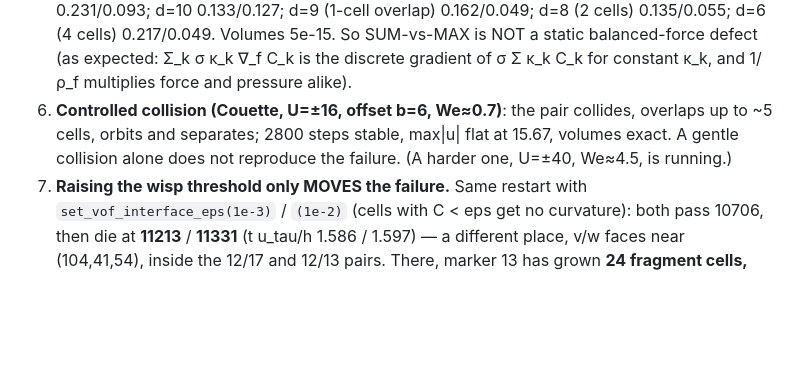
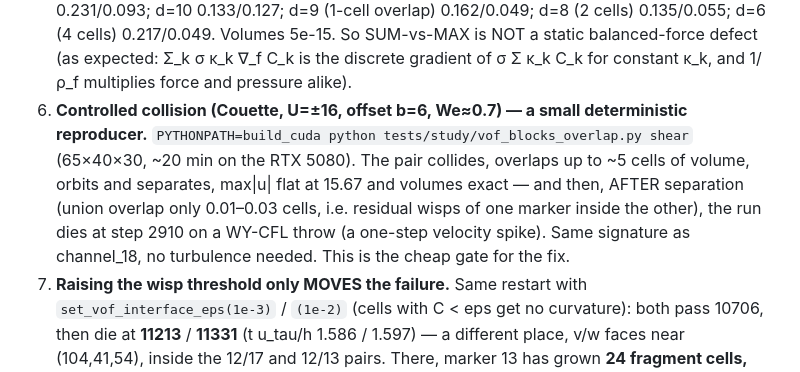
Before and after one commit to computational-chemical-engineering/peclet-flow, a Markdown page: doc/vof_overlap_design_brief.md, the part around the change. GitHub-like rendering; blank space fills up the shorter version.

Commit message:
brief: the Couette pair is a 20-minute deterministic reproducer (dies at step 2910 after separating)
Co-Authored-By: Claude Opus 5.5 <noreply@anthropic.com>
Claude-Session: https://claude.ai/code/session_01F2E4ewNdhSiAex5T7Y2oJ7

```diff
--- a/doc/vof_overlap_design_brief.md
+++ b/doc/vof_overlap_design_brief.md
@@ -113,9 +113,13 @@ on an RTX 5080 with new per-marker diagnostics (`diagnostics.vof_block_kappa(id)
    overlap) 0.162/0.049; d=8 (2 cells) 0.135/0.055; d=6 (4 cells) 0.217/0.049. Volumes 5e-15.
    So SUM-vs-MAX is NOT a static balanced-force defect (as expected: Σ_k σ κ_k ∇_f C_k is the
    discrete gradient of σ Σ κ_k C_k for constant κ_k, and 1/ρ_f multiplies force and pressure alike).
-6. **Controlled collision (Couette, U=±16, offset b=6, We≈0.7)**: the pair collides, overlaps up to
-   ~5 cells, orbits and separates; 2800 steps stable, max|u| flat at 15.67, volumes exact. A gentle
-   collision alone does not reproduce the failure. (A harder one, U=±40, We≈4.5, is running.)
+6. **Controlled collision (Couette, U=±16, offset b=6, We≈0.7) — a small deterministic
+   reproducer.** `PYTHONPATH=build_cuda python tests/study/vof_blocks_overlap.py shear` (65×40×30,
+   ~20 min on the RTX 5080). The pair collides, overlaps up to ~5 cells of volume, orbits and
+   separates, max|u| flat at 15.67 and volumes exact — and then, AFTER separation (union overlap
+   only 0.01–0.03 cells, i.e. residual wisps of one marker inside the other), the run dies at step
+   2910 on a WY-CFL throw (a one-step velocity spike). Same signature as channel_18, no turbulence
+   needed. This is the cheap gate for the fix.
 7. **Raising the wisp threshold only MOVES the failure.** Same restart with
    `set_vof_interface_eps(1e-3)` / `(1e-2)` (cells with C < eps get no curvature): both pass 10706,
    then die at **11213** / **11331** (t u_tau/h 1.586 / 1.597) — a different place, v/w faces near
```
